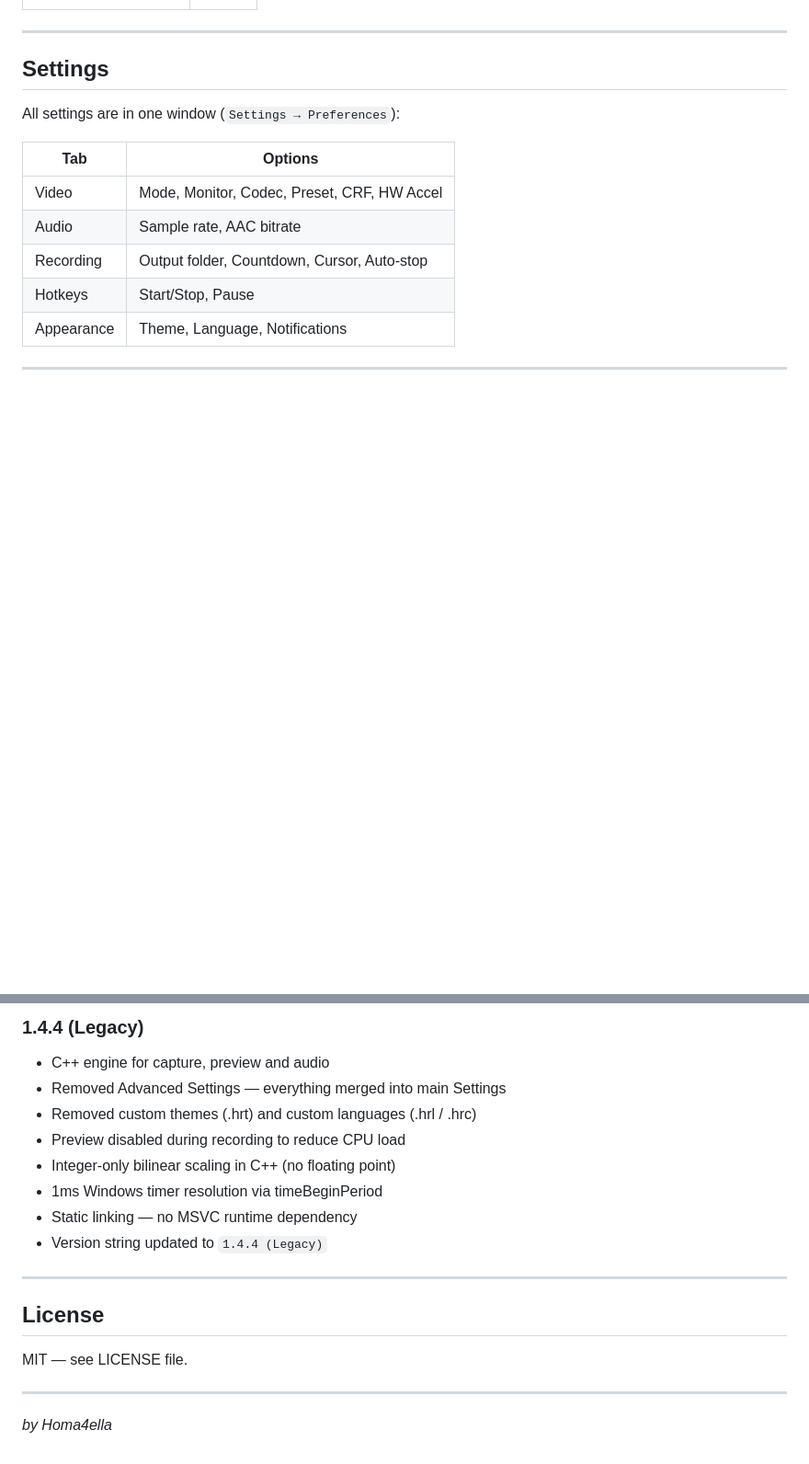
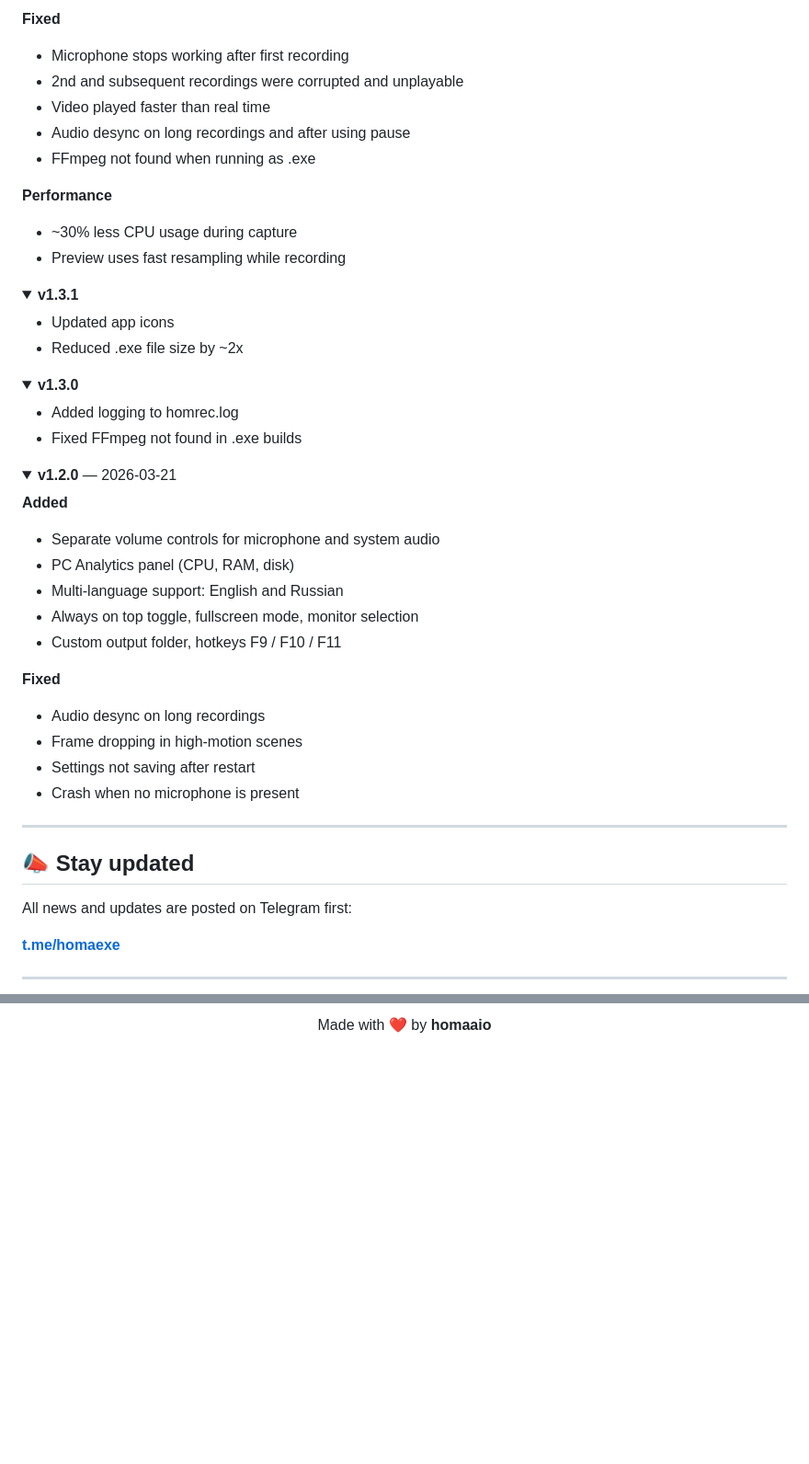
Before and after one commit to homaaio/HomRec, a Markdown page: README.md, 2 parts joined by grey strips. Shown at 92% size. Rendered like a GitHub page; folded sections open; blank space fills up the shorter version.

```diff
--- a/README.md
+++ b/README.md
@@ -109,17 +175,57 @@ HomRec_Legacy/
+**Fixed**
+- Microphone stops working after first recording
+- 2nd and subsequent recordings were corrupted and unplayable
+- Video played faster than real time
+- Audio desync on long recordings and after using pause
+- FFmpeg not found when running as .exe
+
+**Performance**
+- ~30% less CPU usage during capture
+- Preview uses fast resampling while recording
+
+</details>
+
+<details>
+<summary><b>v1.3.1</b></summary>
+
+- Updated app icons
+- Reduced .exe file size by ~2x
+
+</details>
+
+<details>
+<summary><b>v1.3.0</b></summary>
+
+- Added logging to homrec.log
+- Fixed FFmpeg not found in .exe builds
+
+</details>
+
+<details>
+<summary><b>v1.2.0</b> — 2026-03-21</summary>
+
+**Added**
+- Separate volume controls for microphone and system audio
+- PC Analytics panel (CPU, RAM, disk)
+- Multi-language support: English and Russian
+- Always on top toggle, fullscreen mode, monitor selection
+- Custom output folder, hotkeys F9 / F10 / F11
+
+**Fixed**
+- Audio desync on long recordings
+- Frame dropping in high-motion scenes
+- Settings not saving after restart
+- Crash when no microphone is present
+
+</details>
 
 ---
 
-## Settings
+## 📣 Stay updated
 
-All settings are in one window (`Settings → Preferences`):
+All news and updates are posted on Telegram first:
 
-| Tab | Options |
-|-----|---------|
-| Video | Mode, Monitor, Codec, Preset, CRF, HW Accel |
-| Audio | Sample rate, AAC bitrate |
-| Recording | Output folder, Countdown, Cursor, Auto-stop |
-| Hotkeys | Start/Stop, Pause |
-| Appearance | Theme, Language, Notifications |
+**[t.me/homaexe](https://t.me/homaexe)**
 
 ---
 
@@ -127,20 +233,4 @@ All settings are in one window (`Settings → Preferences`):
 
-### 1.4.4 (Legacy)
-- C++ engine for capture, preview and audio
-- Removed Advanced Settings — everything merged into main Settings
-- Removed custom themes (.hrt) and custom languages (.hrl / .hrc)
-- Preview disabled during recording to reduce CPU load
-- Integer-only bilinear scaling in C++ (no floating point)
-- 1ms Windows timer resolution via timeBeginPeriod
-- Static linking — no MSVC runtime dependency
-- Version string updated to `1.4.4 (Legacy)`
+Made with ❤️ by **homaaio**
 
----
-
-## License
-
-MIT — see LICENSE file.
-
----
-
-*by Homa4ella*
+</div>
```
Also changed, not shown: other parts of README.md (+136 -70 lines).
